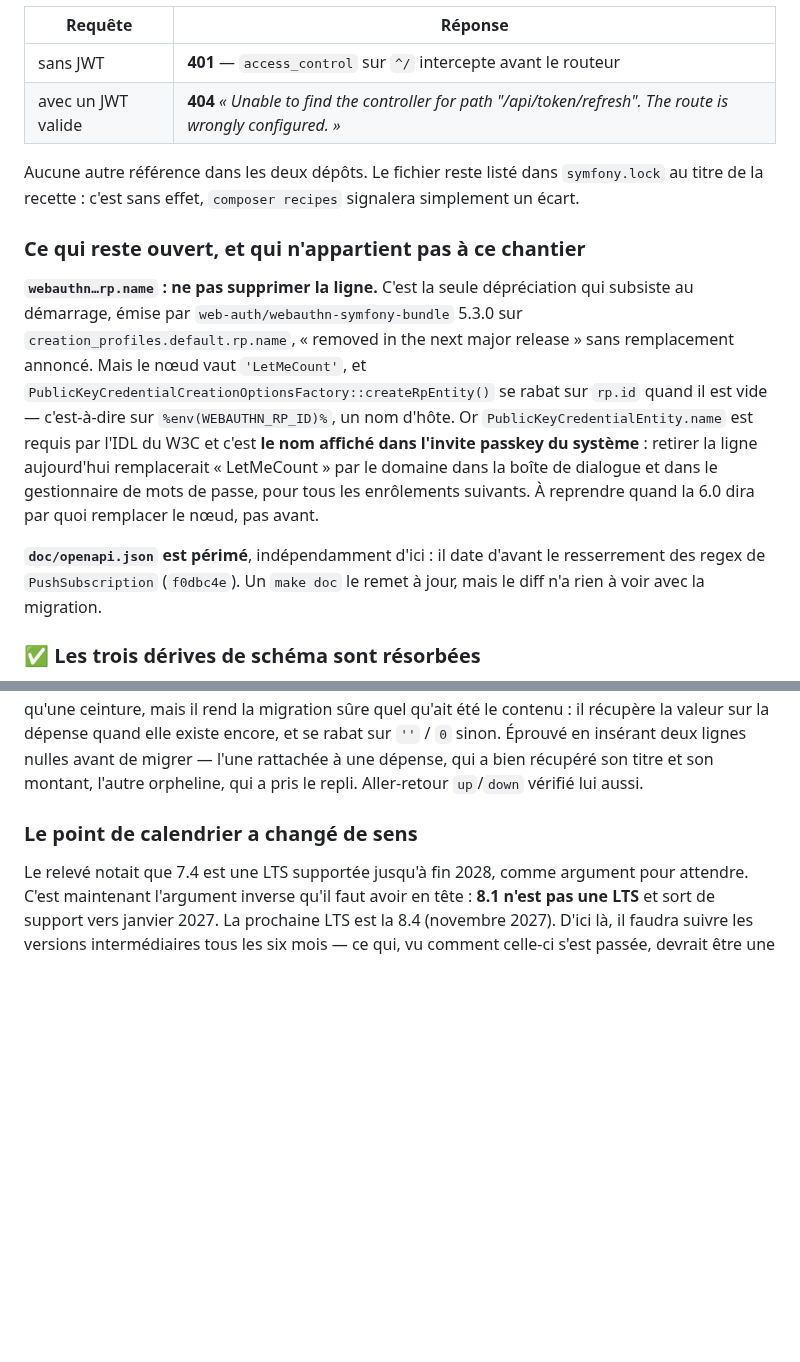
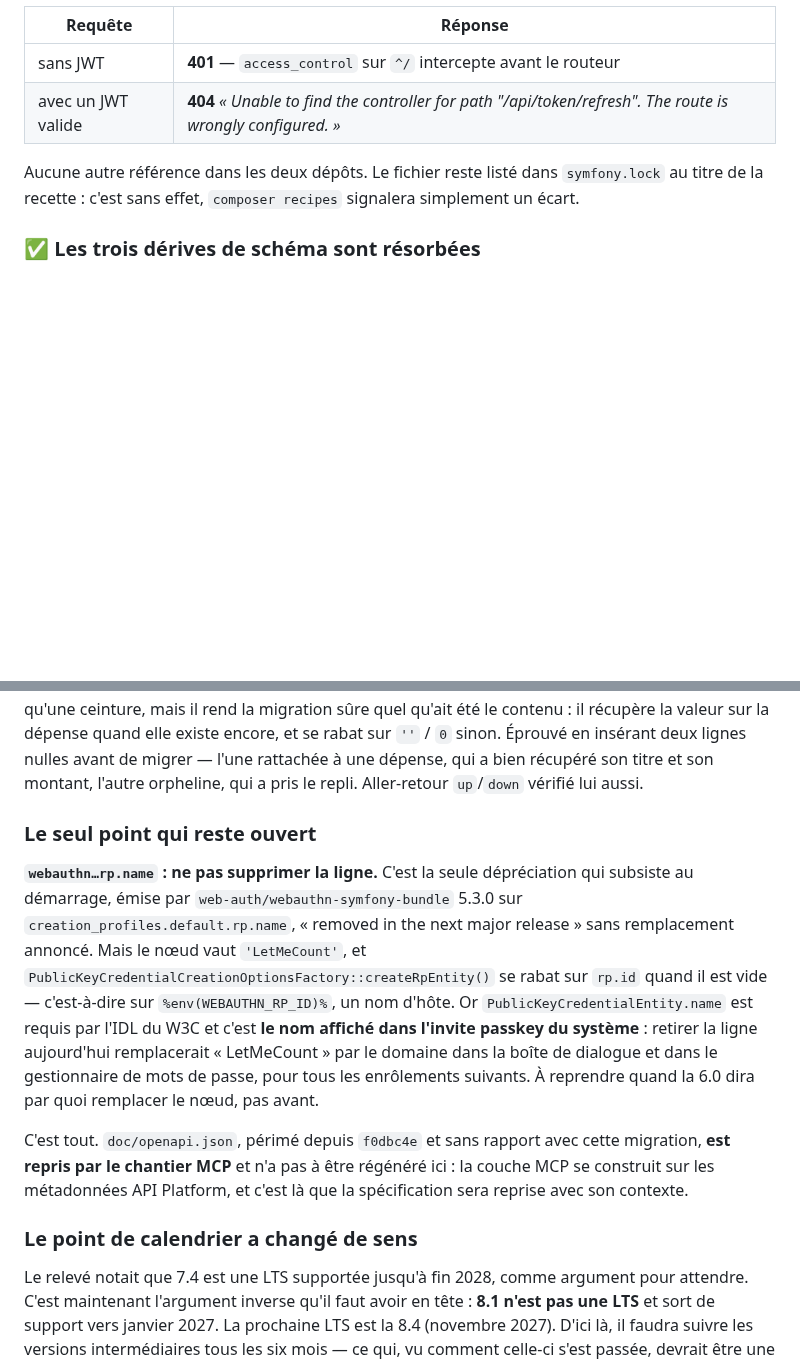
Before and after one commit to leahpar/letmecount-api, a Markdown page: doc/taches-a-prevoir.md, 2 parts joined by grey strips. Rendered like a GitHub page; blank space fills up the shorter version.

```diff
--- a/doc/taches-a-prevoir.md
+++ b/doc/taches-a-prevoir.md
@@ -183,24 +183,6 @@ Aucune autre référence dans les deux dépôts. Le fichier reste listé dans
 `symfony.lock` au titre de la recette : c'est sans effet, `composer recipes`
 signalera simplement un écart.
 
-### Ce qui reste ouvert, et qui n'appartient pas à ce chantier
-
-**`webauthn…rp.name` : ne pas supprimer la ligne.** C'est la seule dépréciation
-qui subsiste au démarrage, émise par `web-auth/webauthn-symfony-bundle` 5.3.0
-sur `creation_profiles.default.rp.name`, « removed in the next major release »
-sans remplacement annoncé. Mais le nœud vaut `'LetMeCount'`, et
-`PublicKeyCredentialCreationOptionsFactory::createRpEntity()` se rabat sur
-`rp.id` quand il est vide — c'est-à-dire sur `%env(WEBAUTHN_RP_ID)%`, un nom
-d'hôte. Or `PublicKeyCredentialEntity.name` est requis par l'IDL du W3C et
-c'est **le nom affiché dans l'invite passkey du système** : retirer la ligne
-aujourd'hui remplacerait « LetMeCount » par le domaine dans la boîte de dialogue
-et dans le gestionnaire de mots de passe, pour tous les enrôlements suivants.
-À reprendre quand la 6.0 dira par quoi remplacer le nœud, pas avant.
-
-**`doc/openapi.json` est périmé**, indépendamment d'ici : il date d'avant le
-resserrement des regex de `PushSubscription` (`f0dbc4e`). Un `make doc` le remet
-à jour, mais le diff n'a rien à voir avec la migration.
-
 ### ✅ Les trois dérives de schéma sont résorbées
 
 **Fait le 2026-08-25.** `doctrine:migrations:diff` répond désormais *« No changes
@@ -232,6 +214,25 @@ rabat sur `''` / `0` sinon. Éprouvé en insérant deux lignes nulles avant de
 migrer — l'une rattachée à une dépense, qui a bien récupéré son titre et son
 montant, l'autre orpheline, qui a pris le repli. Aller-retour `up`/`down` vérifié
 lui aussi.
+
+### Le seul point qui reste ouvert
+
+**`webauthn…rp.name` : ne pas supprimer la ligne.** C'est la seule dépréciation
+qui subsiste au démarrage, émise par `web-auth/webauthn-symfony-bundle` 5.3.0
+sur `creation_profiles.default.rp.name`, « removed in the next major release »
+sans remplacement annoncé. Mais le nœud vaut `'LetMeCount'`, et
+`PublicKeyCredentialCreationOptionsFactory::createRpEntity()` se rabat sur
+`rp.id` quand il est vide — c'est-à-dire sur `%env(WEBAUTHN_RP_ID)%`, un nom
+d'hôte. Or `PublicKeyCredentialEntity.name` est requis par l'IDL du W3C et
+c'est **le nom affiché dans l'invite passkey du système** : retirer la ligne
+aujourd'hui remplacerait « LetMeCount » par le domaine dans la boîte de dialogue
+et dans le gestionnaire de mots de passe, pour tous les enrôlements suivants.
+À reprendre quand la 6.0 dira par quoi remplacer le nœud, pas avant.
+
+C'est tout. `doc/openapi.json`, périmé depuis `f0dbc4e` et sans rapport avec
+cette migration, **est repris par le chantier MCP** et n'a pas à être régénéré
+ici : la couche MCP se construit sur les métadonnées API Platform, et c'est là
+que la spécification sera reprise avec son contexte.
 
 ### Le point de calendrier a changé de sens
 
```
Also changed, not shown: doc/couche-mcp.md (+15 -0 lines).
